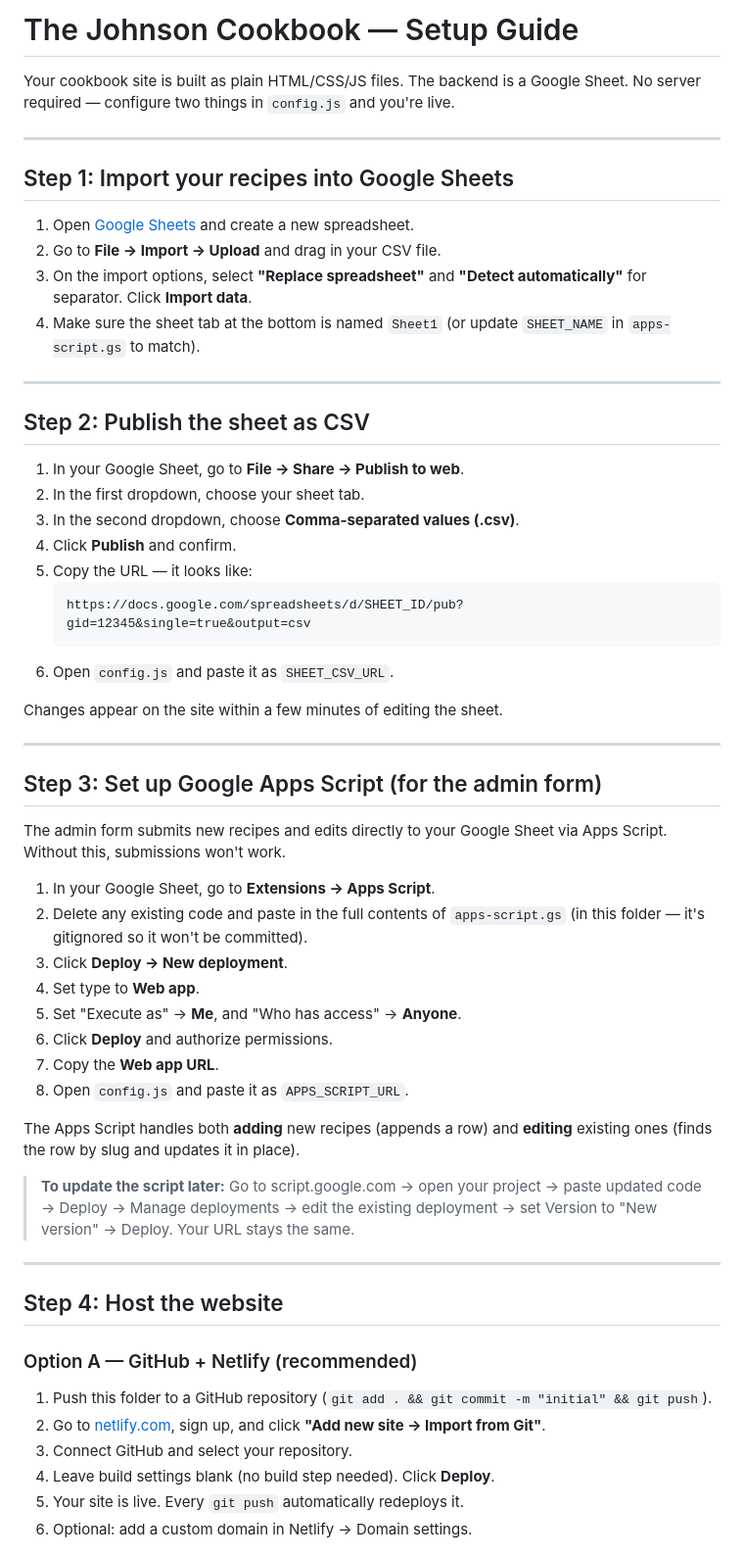
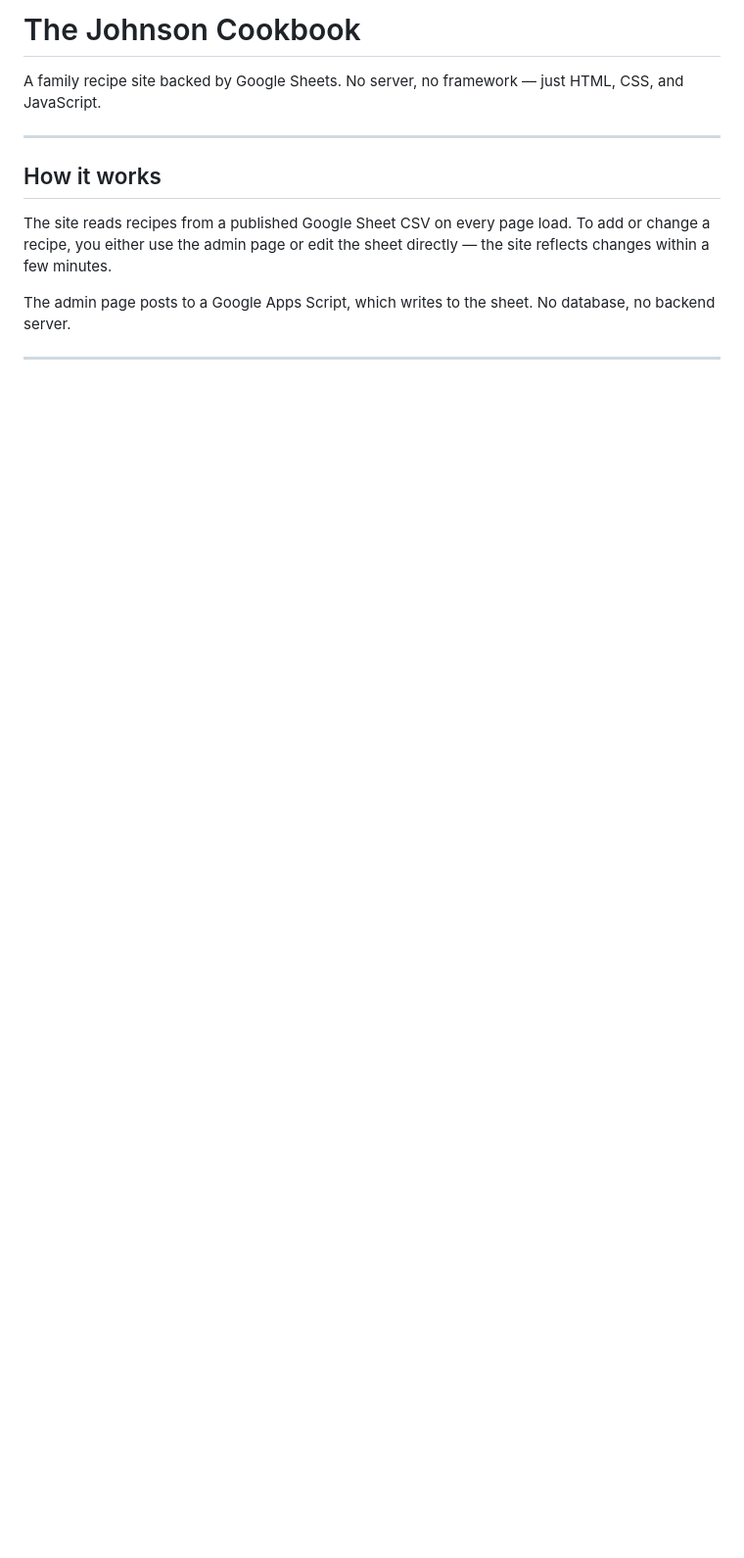
Before and after one commit to brjohnson/RMJ-cookbook, a Markdown page: README.md, the part around one of its changes. Shown at 98% size. Drawn GitHub-style; blank space fills up the shorter version.

````diff
--- a/README.md
+++ b/README.md
@@ -1,61 +1,14 @@
-# The Johnson Cookbook — Setup Guide
+# The Johnson Cookbook
 
-Your cookbook site is built as plain HTML/CSS/JS files. The backend is a Google Sheet. No server required — configure two things in `config.js` and you're live.
+A family recipe site backed by Google Sheets. No server, no framework — just HTML, CSS, and JavaScript.
 
 ---
 
-## Step 1: Import your recipes into Google Sheets
+## How it works
 
-1. Open [Google Sheets](https://sheets.google.com) and create a new spreadsheet.
-2. Go to **File → Import → Upload** and drag in your CSV file.
-3. On the import options, select **"Replace spreadsheet"** and **"Detect automatically"** for separator. Click **Import data**.
-4. Make sure the sheet tab at the bottom is named `Sheet1` (or update `SHEET_NAME` in `apps-script.gs` to match).
+The site reads recipes from a published Google Sheet CSV on every page load. To add or change a recipe, you either use the admin page or edit the sheet directly — the site reflects changes within a few minutes.
+
+The admin page posts to a Google Apps Script, which writes to the sheet. No database, no backend server.
 
 ---
 
-## Step 2: Publish the sheet as CSV
-
-1. In your Google Sheet, go to **File → Share → Publish to web**.
-2. In the first dropdown, choose your sheet tab.
-3. In the second dropdown, choose **Comma-separated values (.csv)**.
-4. Click **Publish** and confirm.
-5. Copy the URL — it looks like:
-   ```
-   https://docs.google.com/spreadsheets/d/SHEET_ID/pub?gid=12345&single=true&output=csv
-   ```
-6. Open `config.js` and paste it as `SHEET_CSV_URL`.
-
-Changes appear on the site within a few minutes of editing the sheet.
-
----
-
-## Step 3: Set up Google Apps Script (for the admin form)
-
-The admin form submits new recipes and edits directly to your Google Sheet via Apps Script. Without this, submissions won't work.
-
-1. In your Google Sheet, go to **Extensions → Apps Script**.
-2. Delete any existing code and paste in the full contents of `apps-script.gs` (in this folder — it's gitignored so it won't be committed).
-3. Click **Deploy → New deployment**.
-4. Set type to **Web app**.
-5. Set "Execute as" → **Me**, and "Who has access" → **Anyone**.
-6. Click **Deploy** and authorize permissions.
-7. Copy the **Web app URL**.
-8. Open `config.js` and paste it as `APPS_SCRIPT_URL`.
-
-The Apps Script handles both **adding** new recipes (appends a row) and **editing** existing ones (finds the row by slug and updates it in place).
-
-> **To update the script later:** Go to script.google.com → open your project → paste updated code → Deploy → Manage deployments → edit the existing deployment → set Version to "New version" → Deploy. Your URL stays the same.
-
----
-
-## Step 4: Host the website
-
-### Option A — GitHub + Netlify (recommended)
-
-1. Push this folder to a GitHub repository (`git add . && git commit -m "initial" && git push`).
-2. Go to [netlify.com](https://www.netlify.com), sign up, and click **"Add new site → Import from Git"**.
-3. Connect GitHub and select your repository.
-4. Leave build settings blank (no build step needed). Click **Deploy**.
-5. Your site is live. Every `git push` automatically redeploys it.
-6. Optional: add a custom domain in Netlify → Domain settings.
-
````
Also changed, not shown: other parts of README.md (+48 -64 lines).
